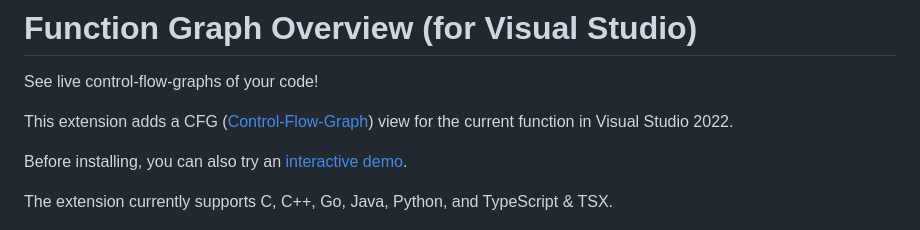
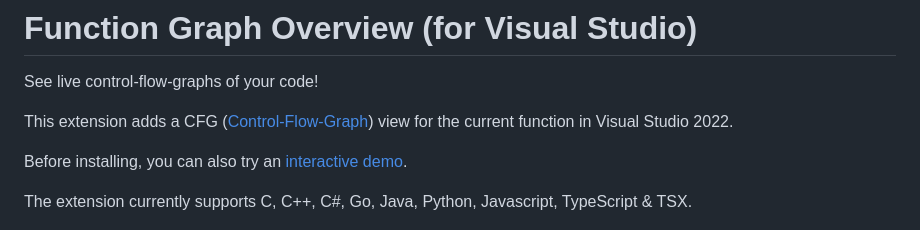
Before and after one commit to tmr232/vs-function-graph-overview, a Markdown page: README.md, the part around the change. Rendered like a GitHub page.

```diff
--- a/README.md
+++ b/README.md
@@ -7,7 +7,7 @@ view for the current function in Visual Studio 2022.
 
 Before installing, you can also try an [interactive demo](https://tmr232.github.io/function-graph-overview/).
 
-The extension currently supports C, C++, Go, Java, Python, and TypeScript & TSX.
+The extension currently supports C, C++, C#, Go, Java, Python, Javascript, TypeScript & TSX.
 
 
 ![A docked CFG View](FunctionGraphOverview/Resources/preview.png)
```
